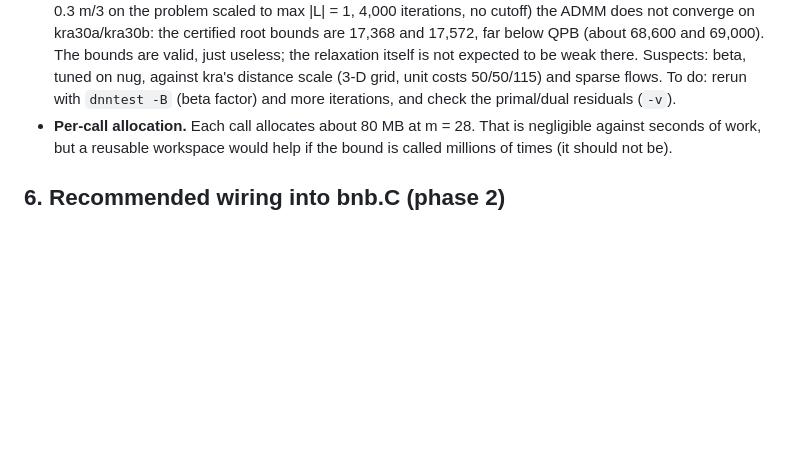
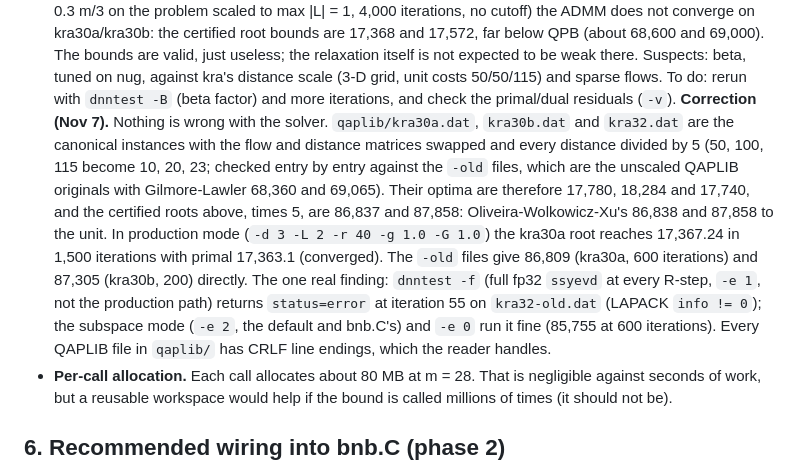
Before and after one commit to natebrix/qap, a Markdown page: experiments/dnn_bound/cpp_report.md, the part around the change. Rendered like a GitHub page; blank space fills up the shorter version.

Commit message:
kra30a/b root bounds: no solver bug; qaplib/kra30a.dat, kra30b.dat, kra32.dat are the swapped, distance/5 variants (optima 17,780 / 18,284 / 17,740), so 17,367 x 5 = 86,837 matches OWX; note the dnntest -f (fp32 ssyevd) failure on kra32-old
Co-Authored-By: Claude Fable 5.1 <noreply@anthropic.com>

```diff
--- a/experiments/dnn_bound/cpp_report.md
+++ b/experiments/dnn_bound/cpp_report.md
@@ -234,6 +234,19 @@ from the parent (conditioned on x_ij = 1) made a child slower, so only Z is carr
   itself is not expected to be weak there. Suspects: beta, tuned on nug, against kra's distance
   scale (3-D grid, unit costs 50/50/115) and sparse flows. To do: rerun with `dnntest -B` (beta
   factor) and more iterations, and check the primal/dual residuals (`-v`).
+  **Correction (Nov 7).** Nothing is wrong with the solver. `qaplib/kra30a.dat`, `kra30b.dat` and
+  `kra32.dat` are the canonical instances with the flow and distance matrices swapped and every
+  distance divided by 5 (50, 100, 115 become 10, 20, 23; checked entry by entry against the
+  `-old` files, which are the unscaled QAPLIB originals with Gilmore-Lawler 68,360 and 69,065).
+  Their optima are therefore 17,780, 18,284 and 17,740, and the certified roots above, times 5,
+  are 86,837 and 87,858: Oliveira-Wolkowicz-Xu's 86,838 and 87,858 to the unit. In production
+  mode (`-d 3 -L 2 -r 40 -g 1.0 -G 1.0`) the kra30a root reaches 17,367.24 in 1,500 iterations
+  with primal 17,363.1 (converged). The `-old` files give 86,809 (kra30a, 600 iterations) and
+  87,305 (kra30b, 200) directly. The one real finding: `dnntest -f` (full fp32 `ssyevd` at every
+  R-step, `-e 1`, not the production path) returns `status=error` at iteration 55 on
+  `kra32-old.dat` (LAPACK `info != 0`); the subspace mode (`-e 2`, the default and bnb.C's) and
+  `-e 0` run it fine (85,755 at 600 iterations). Every QAPLIB file in `qaplib/` has CRLF line
+  endings, which the reader handles.
 * **Per-call allocation.** Each call allocates about 80 MB at m = 28. That is negligible against
   seconds of work, but a reusable workspace would help if the bound is called millions of times
   (it should not be).
```
Also changed, not shown: RUNNING.md (+8 -0 lines), 1 other file.
